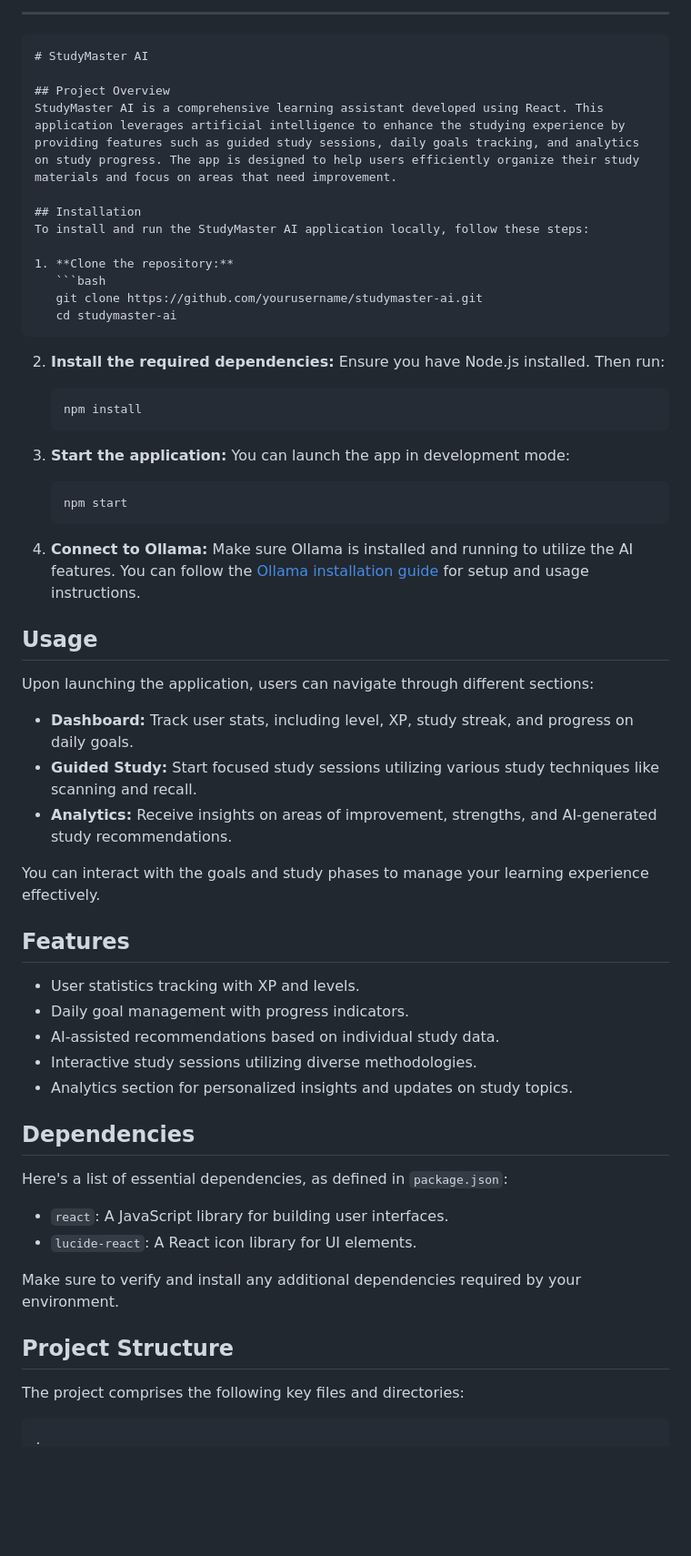
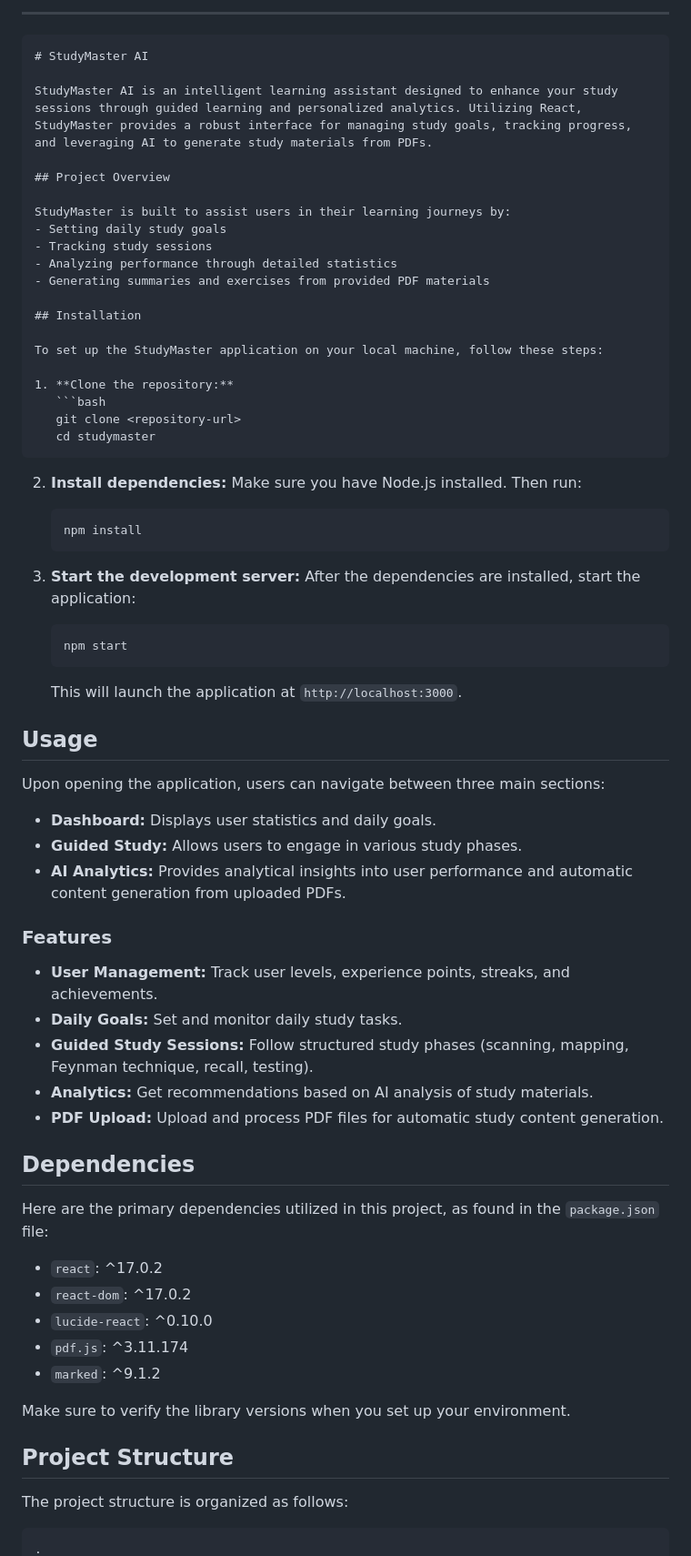
Before and after one commit to WolFox98/studymaster-ai, a Markdown page: README.md, the part around one of its changes. Shown at 91% size. GitHub-like rendering; blank space fills up the shorter version.

Commit message:
Add README.md 1748882265188

````diff
--- a/README.md
+++ b/README.md
@@ -6,56 +6,69 @@ Built by https://www.blackbox.ai
 ```markdown
 # StudyMaster AI
 
+StudyMaster AI is an intelligent learning assistant designed to enhance your study sessions through guided learning and personalized analytics. Utilizing React, StudyMaster provides a robust interface for managing study goals, tracking progress, and leveraging AI to generate study materials from PDFs.
+
 ## Project Overview
-StudyMaster AI is a comprehensive learning assistant developed using React. This application leverages artificial intelligence to enhance the studying experience by providing features such as guided study sessions, daily goals tracking, and analytics on study progress. The app is designed to help users efficiently organize their study materials and focus on areas that need improvement.
+
+StudyMaster is built to assist users in their learning journeys by:
+- Setting daily study goals
+- Tracking study sessions
+- Analyzing performance through detailed statistics
+- Generating summaries and exercises from provided PDF materials
 
 ## Installation
-To install and run the StudyMaster AI application locally, follow these steps:
+
+To set up the StudyMaster application on your local machine, follow these steps:
 
 1. **Clone the repository:**
    ```bash
-   git clone https://github.com/yourusername/studymaster-ai.git
-   cd studymaster-ai
+   git clone <repository-url>
+   cd studymaster
    ```
 
-2. **Install the required dependencies:**
-   Ensure you have Node.js installed. Then run:
+2. **Install dependencies:**
+   Make sure you have Node.js installed. Then run:
    ```bash
    npm install
    ```
 
-3. **Start the application:**
-   You can launch the app in development mode:
+3. **Start the development server:**
+   After the dependencies are installed, start the application:
    ```bash
    npm start
    ```
 
-4. **Connect to Ollama:**
-   Make sure Ollama is installed and running to utilize the AI features. You can follow the [Ollama installation guide](https://ollama.com) for setup and usage instructions.
+   This will launch the application at `http://localhost:3000`.
 
 ## Usage
-Upon launching the application, users can navigate through different sections:
-- **Dashboard:** Track user stats, including level, XP, study streak, and progress on daily goals.
-- **Guided Study:** Start focused study sessions utilizing various study techniques like scanning and recall.
-- **Analytics:** Receive insights on areas of improvement, strengths, and AI-generated study recommendations.
 
-You can interact with the goals and study phases to manage your learning experience effectively.
+Upon opening the application, users can navigate between three main sections:
+- **Dashboard:** Displays user statistics and daily goals.
+- **Guided Study:** Allows users to engage in various study phases.
+- **AI Analytics:** Provides analytical insights into user performance and automatic content generation from uploaded PDFs.
 
-## Features
-- User statistics tracking with XP and levels.
-- Daily goal management with progress indicators.
-- AI-assisted recommendations based on individual study data.
-- Interactive study sessions utilizing diverse methodologies.
-- Analytics section for personalized insights and updates on study topics.
+### Features
+- **User Management:** Track user levels, experience points, streaks, and achievements.
+- **Daily Goals:** Set and monitor daily study tasks.
+- **Guided Study Sessions:** Follow structured study phases (scanning, mapping, Feynman technique, recall, testing).
+- **Analytics:** Get recommendations based on AI analysis of study materials.
+- **PDF Upload:** Upload and process PDF files for automatic study content generation.
 
 ## Dependencies
-Here's a list of essential dependencies, as defined in `package.json`:
-- `react`: A JavaScript library for building user interfaces.
-- `lucide-react`: A React icon library for UI elements.
 
-Make sure to verify and install any additional dependencies required by your environment.
+Here are the primary dependencies utilized in this project, as found in the `package.json` file:
+
+- `react`: ^17.0.2
+- `react-dom`: ^17.0.2
+- `lucide-react`: ^0.10.0
+- `pdf.js`: ^3.11.174
+- `marked`: ^9.1.2
+
+Make sure to verify the library versions when you set up your environment.
 
 ## Project Structure
-The project comprises the following key files and directories:
-```
+
+The project structure is organized as follows:
+
+```plaintext
 .
````
Also changed, not shown: other parts of README.md (+19 -18 lines).
